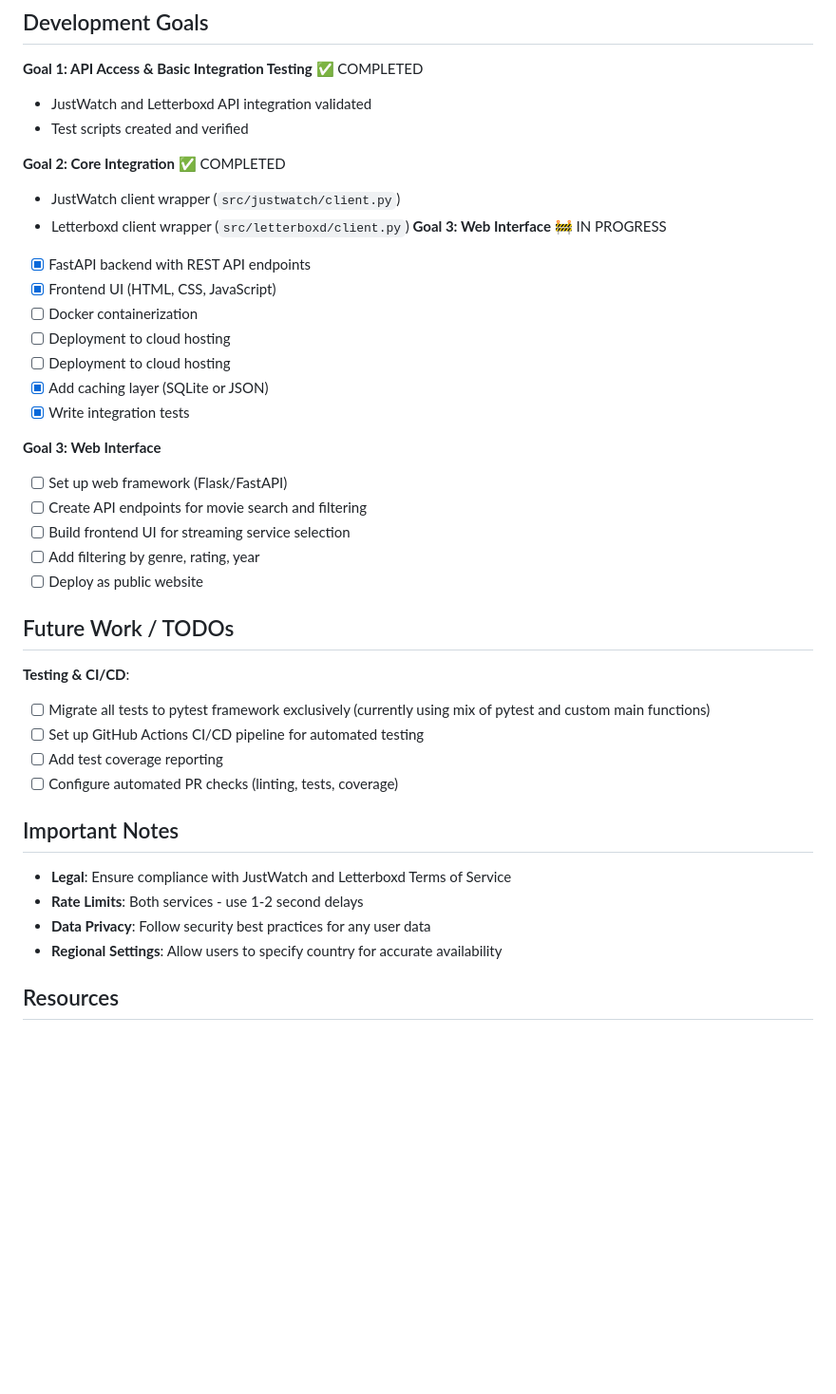
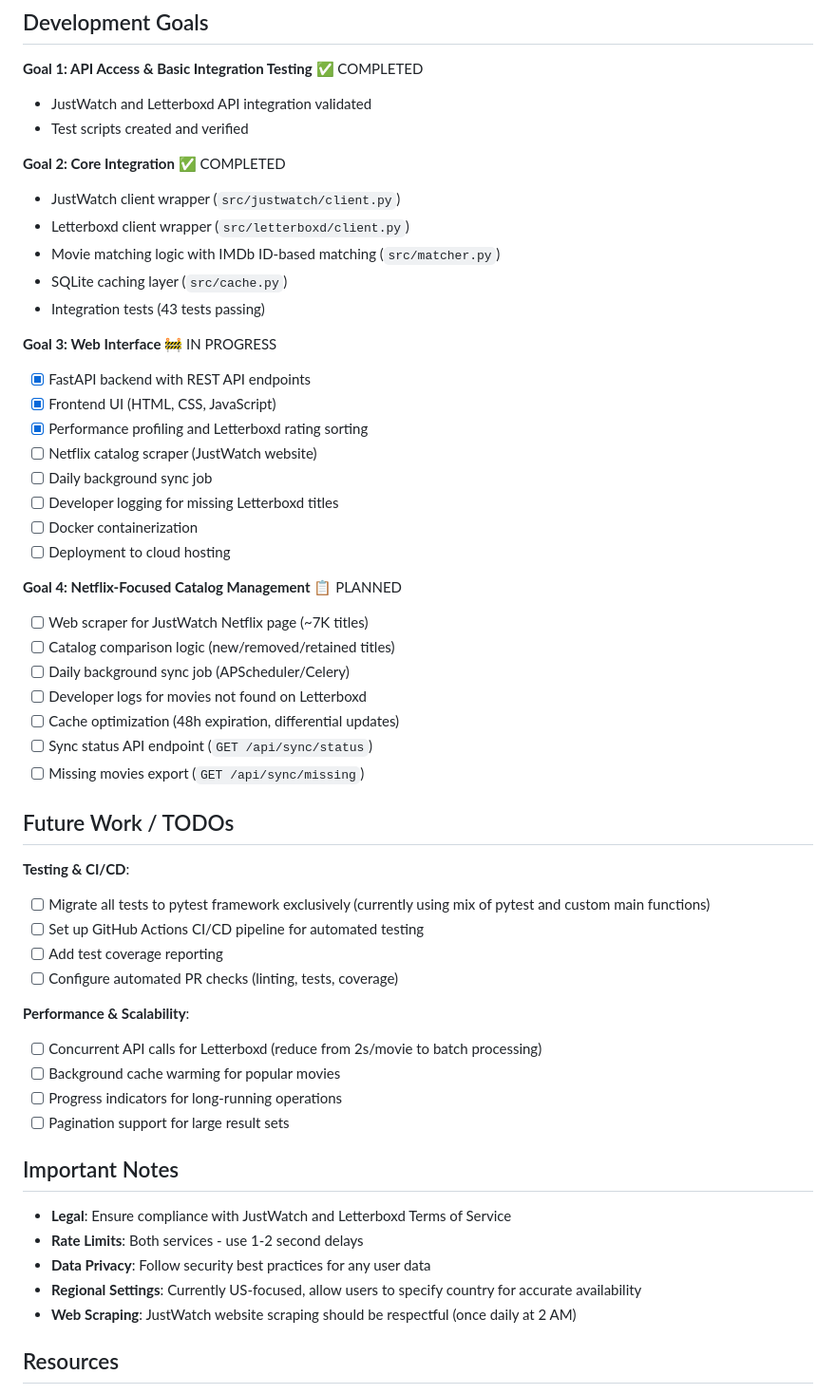
Before and after one commit to JacobHelwig/justwatch_letterboxd, a Markdown page: AGENTS.md, the part around one of its changes. Shown at 95% size. GitHub-like rendering; blank space fills up the shorter version.

Commit message:
Update AGENTS.md with Netflix catalog management strategy
Added Goal 4: Netflix-Focused Catalog Management:
- Web scraper for JustWatch Netflix page (~7K titles)
- Catalog comparison logic (new/removed/retained titles)
- Daily background sync job (APScheduler/Celery)
- Developer logs for missing Letterboxd titles
- Cache optimization with differential updates
- Sync status and missing movies API endpoints

Updated Goal 3 progress:
- Added performance profiling and Letterboxd rating sorting
- Updated checklist to reflect Netflix scraper approach

Added Performance & Scalability section to Future Work:
- Concurrent API calls for Letterboxd
- Background cache warming
- Progress indicators
- Pagination support

Updated Important Notes:
- Added regional settings clarification (US-focused)
- Added web scraping guidelines (respectful, daily at 2 AM)

Documentation now reflects strategic pivot from API pagination to web scraping approach for comprehensive Netflix catalog.

Co-Authored-By: AdaL <adal@sylph.ai>

```diff
--- a/AGENTS.md
+++ b/AGENTS.md
@@ -194,21 +195,28 @@ movie.url              # Letterboxd URL
 **Goal 2: Core Integration** ✅ COMPLETED
 - JustWatch client wrapper (`src/justwatch/client.py`)
 - Letterboxd client wrapper (`src/letterboxd/client.py`)
+- Movie matching logic with IMDb ID-based matching (`src/matcher.py`)
+- SQLite caching layer (`src/cache.py`)
+- Integration tests (43 tests passing)
+
 **Goal 3: Web Interface** 🚧 IN PROGRESS
 - [x] FastAPI backend with REST API endpoints
 - [x] Frontend UI (HTML, CSS, JavaScript)
+- [x] Performance profiling and Letterboxd rating sorting
+- [ ] Netflix catalog scraper (JustWatch website)
+- [ ] Daily background sync job
+- [ ] Developer logging for missing Letterboxd titles
 - [ ] Docker containerization
 - [ ] Deployment to cloud hosting
-- [ ] Deployment to cloud hosting
-- [x] Add caching layer (SQLite or JSON)
-- [x] Write integration tests
 
-**Goal 3: Web Interface**
-- [ ] Set up web framework (Flask/FastAPI)
-- [ ] Create API endpoints for movie search and filtering
-- [ ] Build frontend UI for streaming service selection
-- [ ] Add filtering by genre, rating, year
-- [ ] Deploy as public website
+**Goal 4: Netflix-Focused Catalog Management** 📋 PLANNED
+- [ ] Web scraper for JustWatch Netflix page (~7K titles)
+- [ ] Catalog comparison logic (new/removed/retained titles)
+- [ ] Daily background sync job (APScheduler/Celery)
+- [ ] Developer logs for movies not found on Letterboxd
+- [ ] Cache optimization (48h expiration, differential updates)
+- [ ] Sync status API endpoint (`GET /api/sync/status`)
+- [ ] Missing movies export (`GET /api/sync/missing`)
 
 ## Future Work / TODOs
 
@@ -218,13 +226,19 @@ movie.url              # Letterboxd URL
 - [ ] Add test coverage reporting
 - [ ] Configure automated PR checks (linting, tests, coverage)
 
+**Performance & Scalability**:
+- [ ] Concurrent API calls for Letterboxd (reduce from 2s/movie to batch processing)
+- [ ] Background cache warming for popular movies
+- [ ] Progress indicators for long-running operations
+- [ ] Pagination support for large result sets
+
 ## Important Notes
 
 - **Legal**: Ensure compliance with JustWatch and Letterboxd Terms of Service
 - **Rate Limits**: Both services - use 1-2 second delays
 - **Data Privacy**: Follow security best practices for any user data
-- **Regional Settings**: Allow users to specify country for accurate availability
-
+- **Regional Settings**: Currently US-focused, allow users to specify country for accurate availability
+- **Web Scraping**: JustWatch website scraping should be respectful (once daily at 2 AM)
 ## Resources
 
 - **JustWatch API Library**: https://github.com/Electronic-Mango/simple-justwatch-python-api
```
Also changed, not shown: other parts of AGENTS.md (+14 -13 lines).
